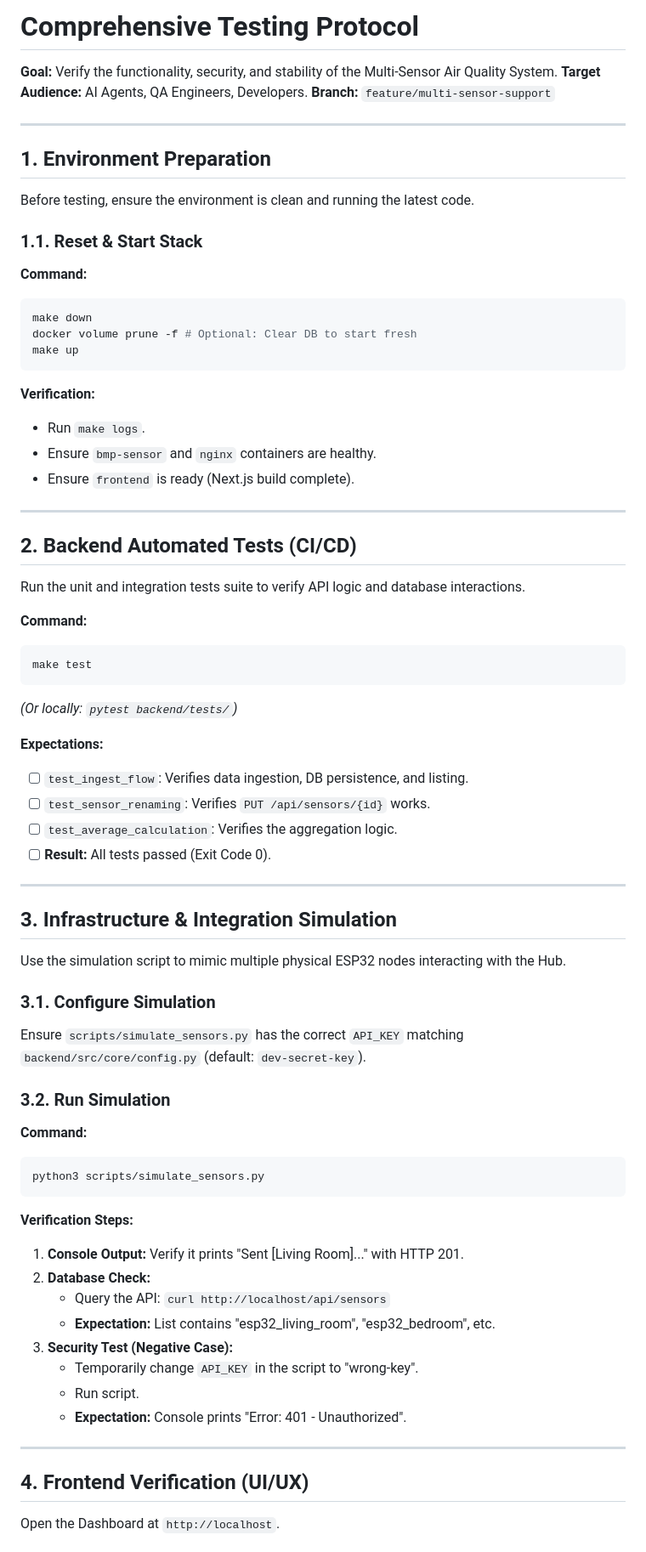
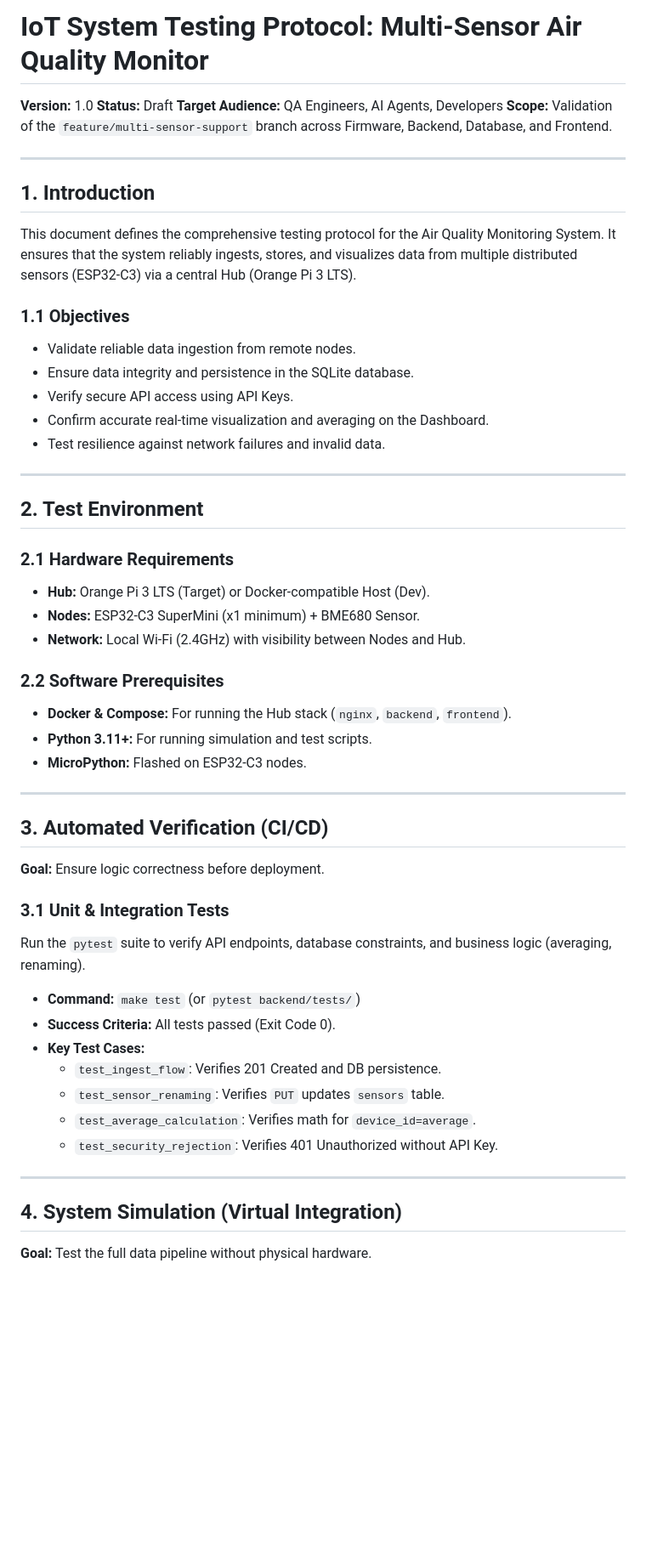
Before and after one commit to RohiRIK/Air-Quality-Orange-Pi-Automation, a Markdown page: docs/TESTING_PROTOCOL.md, the part around the change printed below. Shown: that part at 85% size. Rendered like a GitHub page; blank space fills up the shorter version.

````diff
--- a/docs/TESTING_PROTOCOL.md
+++ b/docs/TESTING_PROTOCOL.md
@@ -1,73 +1,56 @@
-# Comprehensive Testing Protocol
+# IoT System Testing Protocol: Multi-Sensor Air Quality Monitor
 
-**Goal:** Verify the functionality, security, and stability of the Multi-Sensor Air Quality System.
-**Target Audience:** AI Agents, QA Engineers, Developers.
-**Branch:** `feature/multi-sensor-support`
+**Version:** 1.0
+**Status:** Draft
+**Target Audience:** QA Engineers, AI Agents, Developers
+**Scope:** Validation of the `feature/multi-sensor-support` branch across Firmware, Backend, Database, and Frontend.
 
 ---
 
-## 1. Environment Preparation
+## 1. Introduction
+This document defines the comprehensive testing protocol for the Air Quality Monitoring System. It ensures that the system reliably ingests, stores, and visualizes data from multiple distributed sensors (ESP32-C3) via a central Hub (Orange Pi 3 LTS).
 
-Before testing, ensure the environment is clean and running the latest code.
-
-### 1.1. Reset & Start Stack
-**Command:**
-```bash
-make down
-docker volume prune -f # Optional: Clear DB to start fresh
-make up
-```
-**Verification:**
-- Run `make logs`.
-- Ensure `bmp-sensor` and `nginx` containers are healthy.
-- Ensure `frontend` is ready (Next.js build complete).
+### 1.1 Objectives
+- Validate reliable data ingestion from remote nodes.
+- Ensure data integrity and persistence in the SQLite database.
+- Verify secure API access using API Keys.
+- Confirm accurate real-time visualization and averaging on the Dashboard.
+- Test resilience against network failures and invalid data.
 
 ---
 
-## 2. Backend Automated Tests (CI/CD)
+## 2. Test Environment
 
-Run the unit and integration tests suite to verify API logic and database interactions.
+### 2.1 Hardware Requirements
+- **Hub:** Orange Pi 3 LTS (Target) or Docker-compatible Host (Dev).
+- **Nodes:** ESP32-C3 SuperMini (x1 minimum) + BME680 Sensor.
+- **Network:** Local Wi-Fi (2.4GHz) with visibility between Nodes and Hub.
 
-**Command:**
-```bash
-make test
-```
-*(Or locally: `pytest backend/tests/`)*
-
-**Expectations:**
-- [ ] `test_ingest_flow`: Verifies data ingestion, DB persistence, and listing.
-- [ ] `test_sensor_renaming`: Verifies `PUT /api/sensors/{id}` works.
-- [ ] `test_average_calculation`: Verifies the aggregation logic.
-- [ ] **Result:** All tests passed (Exit Code 0).
+### 2.2 Software Prerequisites
+- **Docker & Compose:** For running the Hub stack (`nginx`, `backend`, `frontend`).
+- **Python 3.11+:** For running simulation and test scripts.
+- **MicroPython:** Flashed on ESP32-C3 nodes.
 
 ---
 
-## 3. Infrastructure & Integration Simulation
+## 3. Automated Verification (CI/CD)
 
-Use the simulation script to mimic multiple physical ESP32 nodes interacting with the Hub.
+**Goal:** Ensure logic correctness before deployment.
 
-### 3.1. Configure Simulation
-Ensure `scripts/simulate_sensors.py` has the correct `API_KEY` matching `backend/src/core/config.py` (default: `dev-secret-key`).
+### 3.1 Unit & Integration Tests
+Run the `pytest` suite to verify API endpoints, database constraints, and business logic (averaging, renaming).
 
-### 3.2. Run Simulation
-**Command:**
-```bash
-python3 scripts/simulate_sensors.py
-```
-
-**Verification Steps:**
-1.  **Console Output:** Verify it prints "Sent [Living Room]..." with HTTP 201.
-2.  **Database Check:**
-    - Query the API: `curl http://localhost/api/sensors`
-    - **Expectation:** List contains "esp32_living_room", "esp32_bedroom", etc.
-3.  **Security Test (Negative Case):**
-    - Temporarily change `API_KEY` in the script to "wrong-key".
-    - Run script.
-    - **Expectation:** Console prints "Error: 401 - Unauthorized".
+*   **Command:** `make test` (or `pytest backend/tests/`)
+*   **Success Criteria:** All tests passed (Exit Code 0).
+*   **Key Test Cases:**
+    *   `test_ingest_flow`: Verifies 201 Created and DB persistence.
+    *   `test_sensor_renaming`: Verifies `PUT` updates `sensors` table.
+    *   `test_average_calculation`: Verifies math for `device_id=average`.
+    *   `test_security_rejection`: Verifies 401 Unauthorized without API Key.
 
 ---
 
-## 4. Frontend Verification (UI/UX)
+## 4. System Simulation (Virtual Integration)
 
-Open the Dashboard at `http://localhost`.
+**Goal:** Test the full data pipeline without physical hardware.
 
````
Also changed, not shown: other parts of docs/TESTING_PROTOCOL.md (+67 -54 lines).
